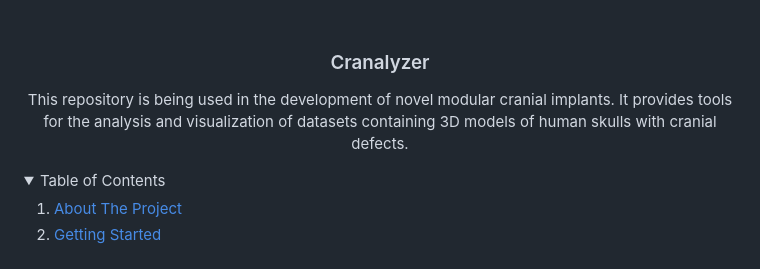
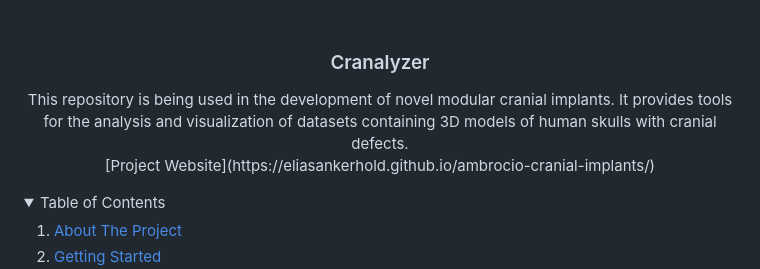
Before and after one commit to eliasankerhold/ambrocio-cranial-implants, a Markdown page: README.md, the part around the change. GitHub-like rendering; folded sections open.

Commit message:
added website to readme

```diff
--- a/README.md
+++ b/README.md
@@ -8,7 +8,8 @@
 <h3 align="center">Cranalyzer</h3>
 
   <p align="center">
-    This repository is being used in the development of novel modular cranial implants. It provides tools for the analysis and visualization of datasets containing 3D models of human skulls with cranial defects.
+    This repository is being used in the development of novel modular cranial implants. It provides tools for the analysis and visualization of datasets containing 3D models of human skulls with cranial defects. <br>
+    [Project Website](https://eliasankerhold.github.io/ambrocio-cranial-implants/)
   </p>
 </div>
 
```
